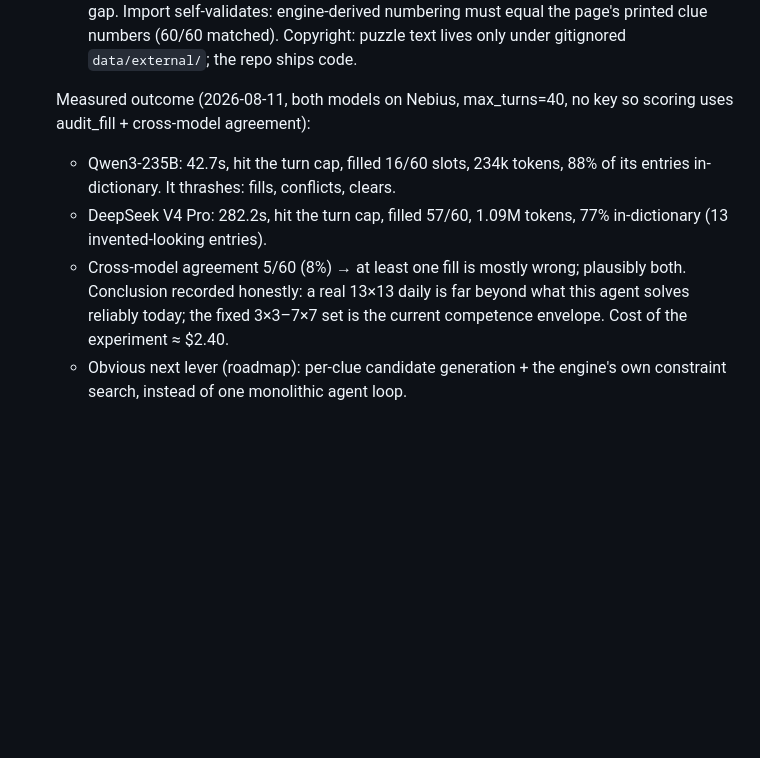
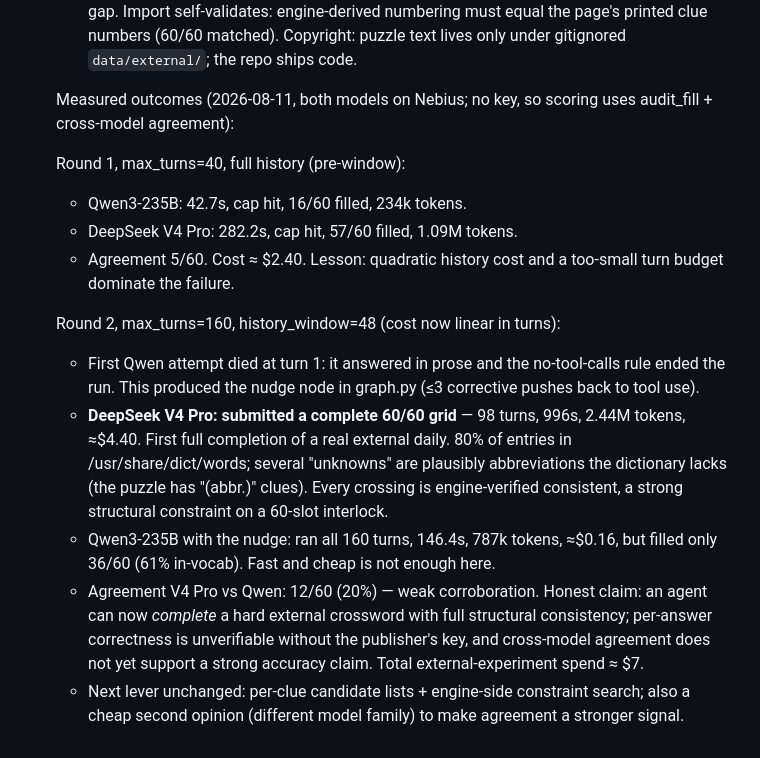
Before and after one commit to jaredwerba/Nebius-XWord, a Markdown page: grok.md, the part around the change. Rendered like a GitHub page; blank space fills up the shorter version.

Commit message:
Record the 160-turn external results: V4 Pro completes the 13x13
DeepSeek V4 Pro submitted a complete, crossing-consistent 60/60 grid on
the external daily — 98 turns, 996 seconds, 2.44M tokens, about $4.40
with the history window holding cost linear. Qwen, rescued from its
turn-one prose exit by the nudge, ran all 160 turns but filled 36/60.
Cross-model agreement is 20%, so the claim stays measured: completion
with structural consistency is demonstrated; per-answer accuracy is not
verifiable without the publisher's key.

Co-Authored-By: Claude Fable 5 <noreply@anthropic.com>

```diff
--- a/grok.md
+++ b/grok.md
@@ -368,15 +368,33 @@ from ~420s to 153s; post-trim regression run solved 4/4 in 2/3/2/2 turns
   Copyright: puzzle text lives only under gitignored `data/external/`; the
   repo ships code.
 
-  Measured outcome (2026-08-11, both models on Nebius, max_turns=40, no key
-  so scoring uses audit_fill + cross-model agreement):
-  - Qwen3-235B: 42.7s, hit the turn cap, filled 16/60 slots, 234k tokens,
-    88% of its entries in-dictionary. It thrashes: fills, conflicts, clears.
-  - DeepSeek V4 Pro: 282.2s, hit the turn cap, filled 57/60, 1.09M tokens,
-    77% in-dictionary (13 invented-looking entries).
-  - Cross-model agreement 5/60 (8%) → at least one fill is mostly wrong;
-    plausibly both. Conclusion recorded honestly: a real 13×13 daily is far
-    beyond what this agent solves reliably today; the fixed 3×3–7×7 set is
-    the current competence envelope. Cost of the experiment ≈ $2.40.
-  - Obvious next lever (roadmap): per-clue candidate generation + the
-    engine's own constraint search, instead of one monolithic agent loop.
+  Measured outcomes (2026-08-11, both models on Nebius; no key, so scoring
+  uses audit_fill + cross-model agreement):
+
+  Round 1, max_turns=40, full history (pre-window):
+  - Qwen3-235B: 42.7s, cap hit, 16/60 filled, 234k tokens.
+  - DeepSeek V4 Pro: 282.2s, cap hit, 57/60 filled, 1.09M tokens.
+  - Agreement 5/60. Cost ≈ $2.40. Lesson: quadratic history cost and a
+    too-small turn budget dominate the failure.
+
+  Round 2, max_turns=160, history_window=48 (cost now linear in turns):
+  - First Qwen attempt died at turn 1: it answered in prose and the
+    no-tool-calls rule ended the run. This produced the nudge node in
+    graph.py (≤3 corrective pushes back to tool use).
+  - **DeepSeek V4 Pro: submitted a complete 60/60 grid** — 98 turns, 996s,
+    2.44M tokens, ≈$4.40. First full completion of a real external daily.
+    80% of entries in /usr/share/dict/words; several "unknowns" are
+    plausibly abbreviations the dictionary lacks (the puzzle has "(abbr.)"
+    clues). Every crossing is engine-verified consistent, a strong
+    structural constraint on a 60-slot interlock.
+  - Qwen3-235B with the nudge: ran all 160 turns, 146.4s, 787k tokens,
+    ≈$0.16, but filled only 36/60 (61% in-vocab). Fast and cheap is not
+    enough here.
+  - Agreement V4 Pro vs Qwen: 12/60 (20%) — weak corroboration. Honest
+    claim: an agent can now *complete* a hard external crossword with full
+    structural consistency; per-answer correctness is unverifiable without
+    the publisher's key, and cross-model agreement does not yet support a
+    strong accuracy claim. Total external-experiment spend ≈ $7.
+  - Next lever unchanged: per-clue candidate lists + engine-side constraint
+    search; also a cheap second opinion (different model family) to make
+    agreement a stronger signal.
```
